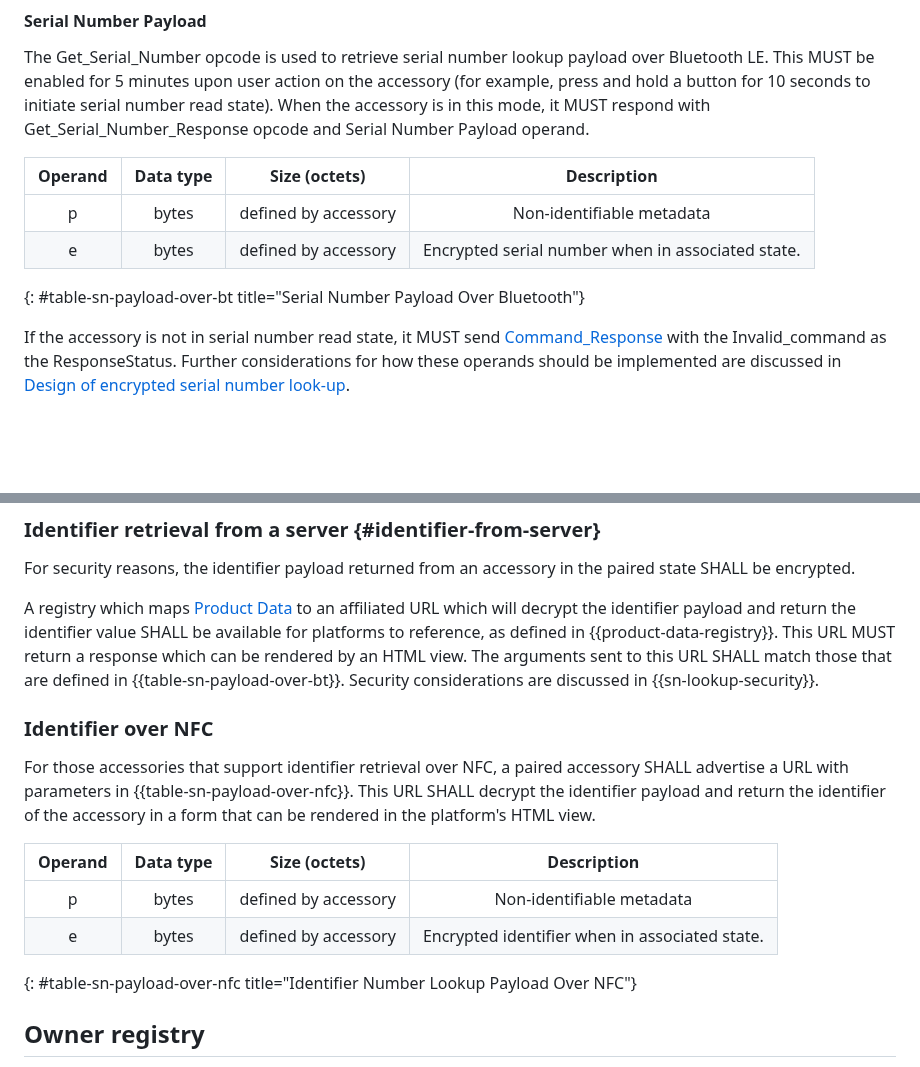
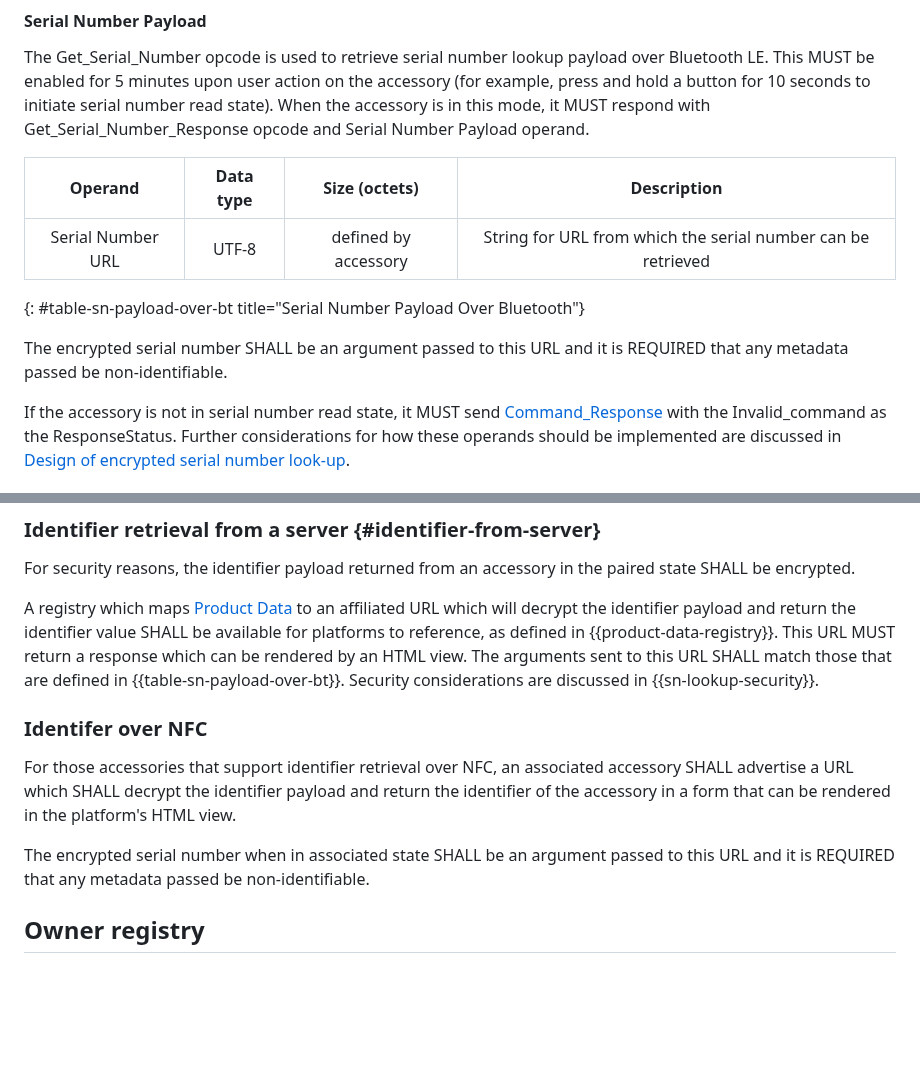
Before and after one commit to bdetwiler/draft-detecting-unwanted-location-trackers, a Markdown page: draft-detecting-unwanted-location-trackers.md, 2 parts joined by grey strips. Rendered like a GitHub page; blank space fills up the shorter version.

Commit message:
Unify the BT and NFC serial number lookup logic to both return string URLs

```diff
--- a/draft-detecting-unwanted-location-trackers.md
+++ b/draft-detecting-unwanted-location-trackers.md
@@ -415,11 +415,13 @@ This MUST be enabled for 5 minutes upon user action on the accessory (for exampl
 When the accessory is in this mode, it MUST respond with Get_Serial_Number_Response opcode and Serial Number Payload operand.
 
 
-|        Operand       | Data type | Size (octets) |        Description                           |
-|:--------------------:|:---------:|:-------------:|:--------------------------------------------:|
-| p | bytes     |      defined by accessory      | Non-identifiable metadata                      |
-| e | bytes     |      defined by accessory      | Encrypted serial number when in associated state.  |
+|        Operand       | Data type | Size (octets)        |        Description                                           |
+|:--------------------:|:---------:|:--------------------:|:------------------------------------------------------------:|
+| Serial Number URL    | UTF-8     | defined by accessory | String for URL from which the serial number can be retrieved |
 {: #table-sn-payload-over-bt title="Serial Number Payload Over Bluetooth"}
+
+The encrypted serial number SHALL be an argument passed to this URL and it is REQUIRED that any metadata passed be non-identifiable.
+
 
 If the accessory is not in serial number read state, it MUST send [Command_Response](#command-response) with the Invalid_command as the ResponseStatus. Further considerations for how these operands should be implemented are discussed in [Design of encrypted serial number look-up](#design-of-encrypted-serial-number-look-up).
 
@@ -479,17 +481,12 @@ SHALL be available for platforms to reference, as defined in {{product-data-regi
 The arguments sent to this URL SHALL match those that are defined in {{table-sn-payload-over-bt}}.
 Security considerations are discussed in {{sn-lookup-security}}.
 
-### Identifier over NFC
-For those accessories that support identifier retrieval over NFC, a paired accessory SHALL advertise a URL with parameters in {{table-sn-payload-over-nfc}}.
-This URL SHALL decrypt the identifier payload and return the identifier of the accessory in a form that can be rendered in the platform's HTML view.
 
+### Identifer over NFC
+For those accessories that support identifier retrieval over NFC, an associated accessory SHALL advertise a URL which
+SHALL decrypt the identifier payload and return the identifier of the accessory in a form that can be rendered in the platform's HTML view.
 
-|        Operand       | Data type | Size (octets) |       Description                           |
-|:--------------------:|:---------:|:-------------:|:-------------------------------------------:|
-| p | bytes     |      defined by accessory      | Non-identifiable metadata                     |
-| e | bytes     |      defined by accessory      | Encrypted identifier when in associated state. |
-{: #table-sn-payload-over-nfc title="Identifier Number Lookup Payload Over NFC"}
-
+The encrypted serial number when in associated state SHALL be an argument passed to this URL and it is REQUIRED that any metadata passed be non-identifiable.
 
 
 ## Owner registry
```
